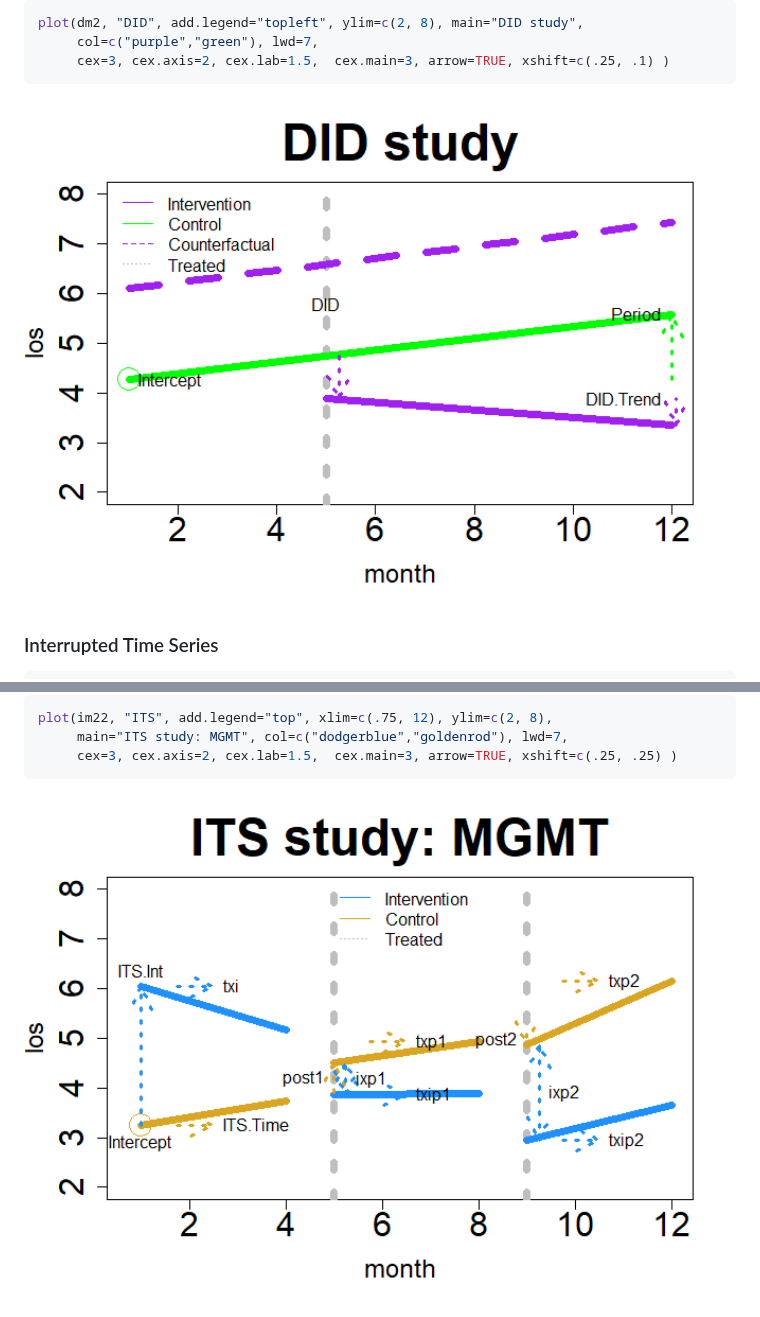
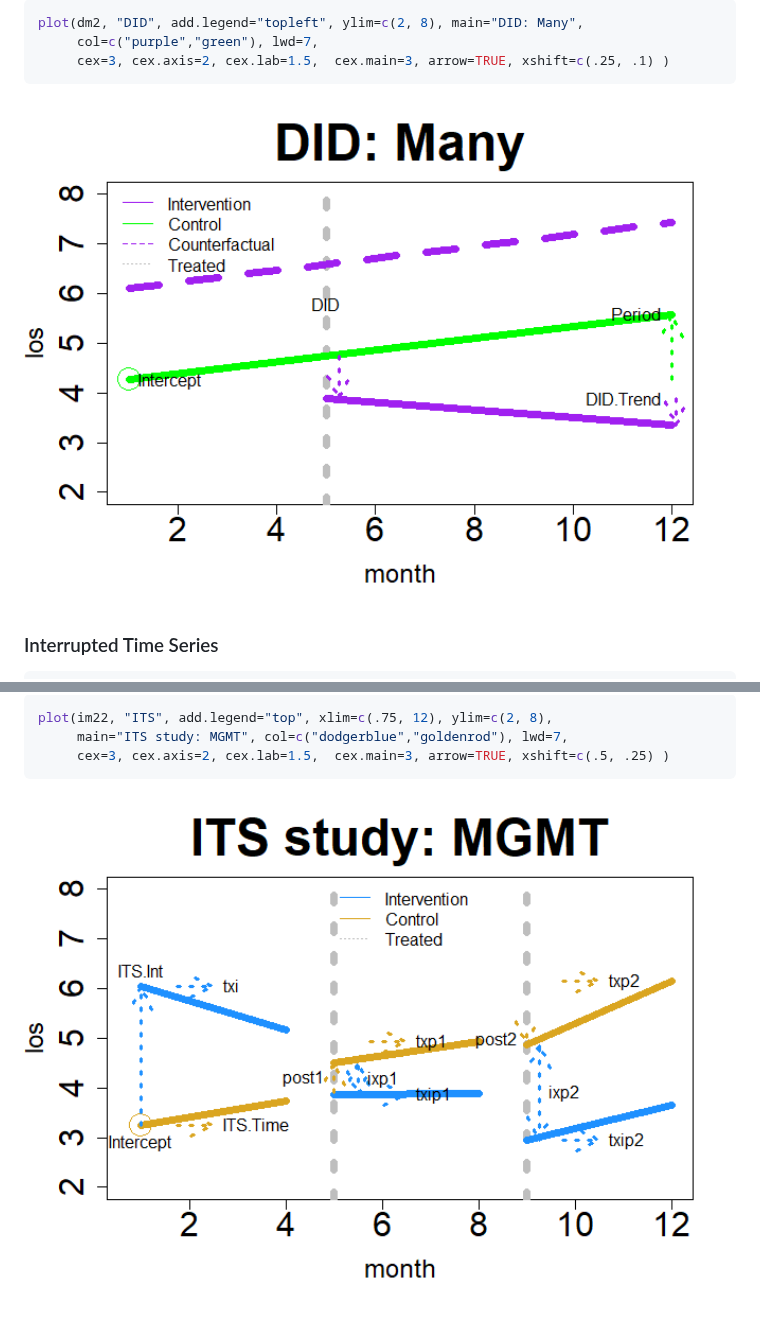
Before and after one commit to szuniga07/ham, a Markdown page: README.md, 2 parts joined by grey strips. Rendered like a GitHub page; pictures changed too: man/figures/README-revDID2-1.png, man/figures/README-revITS4-1.png.

Commit message:
plot.assess DID many readme

````diff
--- a/README.md
+++ b/README.md
@@ -859,7 +859,7 @@ plot(dm1, "DID", add.legend="bottom", ylim=c(2, 8), main="DID: Two",
 <img src="man/figures/README-revDID1-1.png" width="100%" />
 
 ``` r
-plot(dm2, "DID", add.legend="topleft", ylim=c(2, 8), main="DID study",
+plot(dm2, "DID", add.legend="topleft", ylim=c(2, 8), main="DID: Many",
      col=c("purple","green"), lwd=7,
      cex=3, cex.axis=2, cex.lab=1.5,  cex.main=3, arrow=TRUE, xshift=c(.25, .1) )
 ```
@@ -895,7 +895,7 @@ plot(im21, "ITS", add.legend="top", xlim=c(.75, 12), ylim=c(2, 8),
 ``` r
 plot(im22, "ITS", add.legend="top", xlim=c(.75, 12), ylim=c(2, 8),
      main="ITS study: MGMT", col=c("dodgerblue","goldenrod"), lwd=7,
-     cex=3, cex.axis=2, cex.lab=1.5,  cex.main=3, arrow=TRUE, xshift=c(.25, .25) )
+     cex=3, cex.axis=2, cex.lab=1.5,  cex.main=3, arrow=TRUE, xshift=c(.5, .25) )
 ```
 
 <img src="man/figures/README-revITS4-1.png" width="100%" />
````
Also changed, not shown: man/figures/README-revDID1-1.png, 2 other files.
